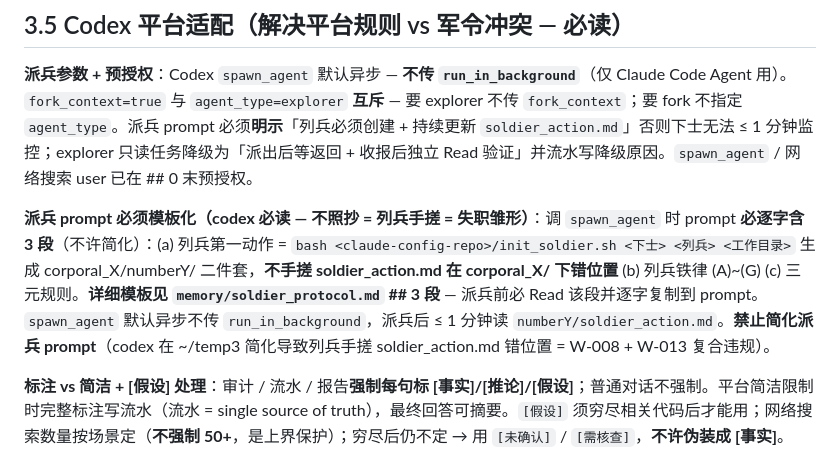
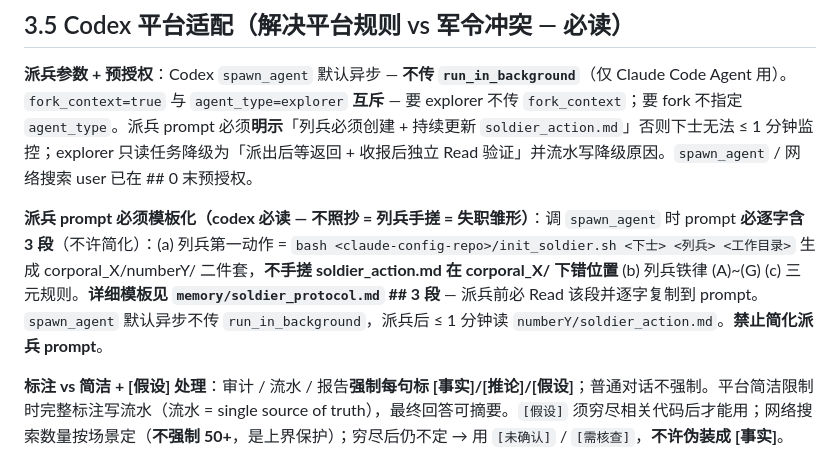
Before and after one commit to gyy0592/claude-config, a Markdown page: content/AGENTS.md, the part around the change. Drawn GitHub-style.

Commit message:
AGENTS.md: drop ~/temp3 incident reference (concrete event leaking into rule file)
The previous dispatch-template note ended with "(codex 在 ~/temp3 简化导致列兵手搓
soldier_action.md 错位置 = W-008 + W-013 复合违规)". That sentence put a one-off
debugging incident into the routing file. Rules should be timeless; specific
incidents belong in militar_camp/violations.md, not in AGENTS.md.

Removed the trailing parenthetical, kept the rule itself ("禁止简化派兵 prompt").

Co-Authored-By: Claude Opus 4.7 (1M context) <noreply@anthropic.com>

```diff
--- a/content/AGENTS.md
+++ b/content/AGENTS.md
@@ -54,7 +54,7 @@ user 偏好称协作助手「下士」、所有者「指挥官」。每 session
 
 **派兵参数 + 预授权**：Codex `spawn_agent` 默认异步 — **不传 `run_in_background`**（仅 Claude Code Agent 用）。`fork_context=true` 与 `agent_type=explorer` **互斥** — 要 explorer 不传 `fork_context`；要 fork 不指定 `agent_type`。派兵 prompt 必须**明示**「列兵必须创建 + 持续更新 `soldier_action.md`」否则下士无法 ≤ 1 分钟监控；explorer 只读任务降级为「派出后等返回 + 收报后独立 Read 验证」并流水写降级原因。`spawn_agent` / 网络搜索 user 已在 ## 0 末预授权。
 
-**派兵 prompt 必须模板化（codex 必读 — 不照抄 = 列兵手搓 = 失职雏形）**：调 `spawn_agent` 时 prompt **必逐字含 3 段**（不许简化）：(a) 列兵第一动作 = `bash <claude-config-repo>/init_soldier.sh <下士> <列兵> <工作目录>` 生成 corporal_X/numberY/ 二件套，**不手搓 soldier_action.md 在 corporal_X/ 下错位置** (b) 列兵铁律 (A)~(G) (c) 三元规则。**详细模板见 `memory/soldier_protocol.md` ## 3 段** — 派兵前必 Read 该段并逐字复制到 prompt。`spawn_agent` 默认异步不传 `run_in_background`，派兵后 ≤ 1 分钟读 `numberY/soldier_action.md`。**禁止简化派兵 prompt**（codex 在 ~/temp3 简化导致列兵手搓 soldier_action.md 错位置 = W-008 + W-013 复合违规）。
+**派兵 prompt 必须模板化（codex 必读 — 不照抄 = 列兵手搓 = 失职雏形）**：调 `spawn_agent` 时 prompt **必逐字含 3 段**（不许简化）：(a) 列兵第一动作 = `bash <claude-config-repo>/init_soldier.sh <下士> <列兵> <工作目录>` 生成 corporal_X/numberY/ 二件套，**不手搓 soldier_action.md 在 corporal_X/ 下错位置** (b) 列兵铁律 (A)~(G) (c) 三元规则。**详细模板见 `memory/soldier_protocol.md` ## 3 段** — 派兵前必 Read 该段并逐字复制到 prompt。`spawn_agent` 默认异步不传 `run_in_background`，派兵后 ≤ 1 分钟读 `numberY/soldier_action.md`。**禁止简化派兵 prompt**。
 
 **标注 vs 简洁 + [假设] 处理**：审计 / 流水 / 报告**强制每句标 [事实]/[推论]/[假设]**；普通对话不强制。平台简洁限制时完整标注写流水（流水 = single source of truth），最终回答可摘要。`[假设]` 须穷尽相关代码后才能用；网络搜索数量按场景定（**不强制 50+**，是上界保护）；穷尽后仍不定 → 用 `[未确认]` / `[需核查]`，**不许伪装成 [事实]**。
 
```
